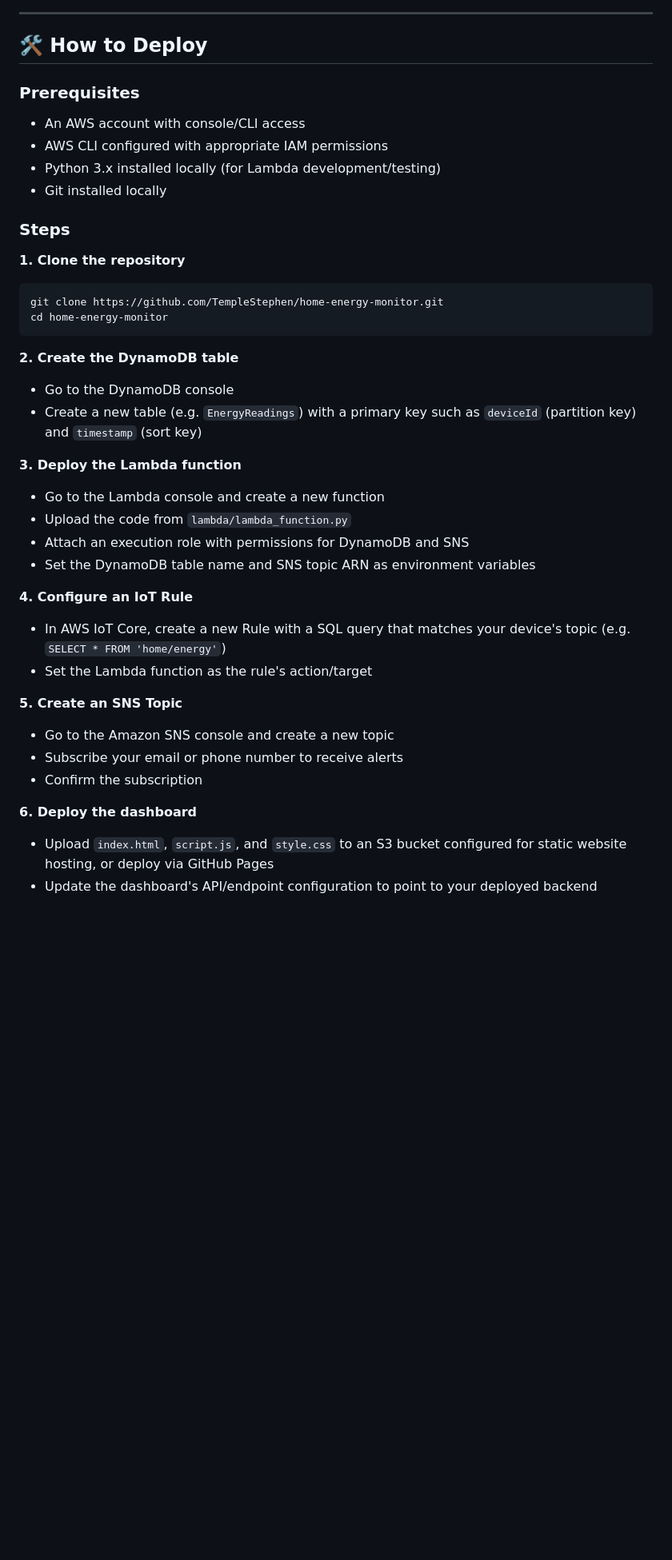
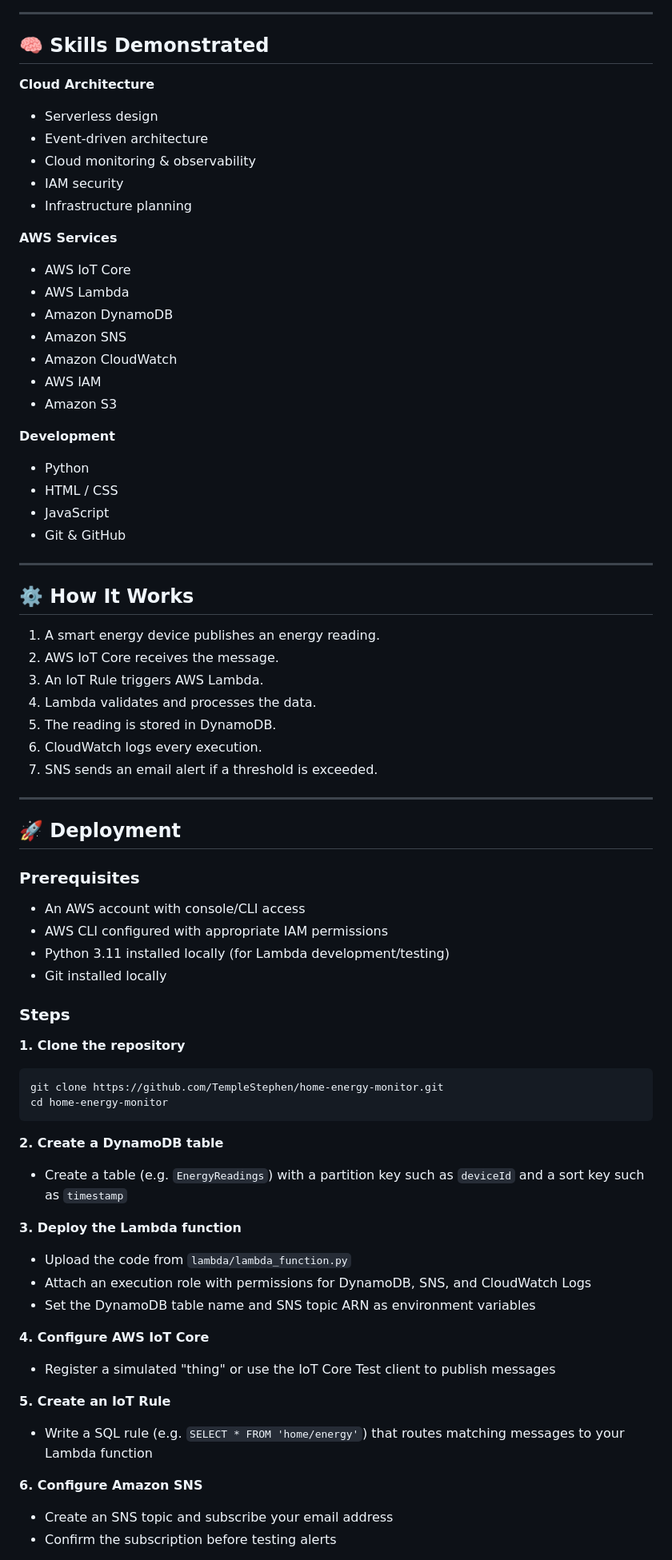
Before and after one commit to TempleStephen/home-energy-monitor, a Markdown page: README.md, the part around one of its changes. Shown at 80% size. GitHub-like rendering; blank space fills up the shorter version.

````diff
--- a/README.md
+++ b/README.md
@@ -162,12 +176,50 @@ home-energy-monitor/
 
 ---
 
-## 🛠️ How to Deploy
+## 🧠 Skills Demonstrated
+
+**Cloud Architecture**
+- Serverless design
+- Event-driven architecture
+- Cloud monitoring & observability
+- IAM security
+- Infrastructure planning
+
+**AWS Services**
+- AWS IoT Core
+- AWS Lambda
+- Amazon DynamoDB
+- Amazon SNS
+- Amazon CloudWatch
+- AWS IAM
+- Amazon S3
+
+**Development**
+- Python
+- HTML / CSS
+- JavaScript
+- Git & GitHub
+
+---
+
+## ⚙️ How It Works
+
+1. A smart energy device publishes an energy reading.
+2. AWS IoT Core receives the message.
+3. An IoT Rule triggers AWS Lambda.
+4. Lambda validates and processes the data.
+5. The reading is stored in DynamoDB.
+6. CloudWatch logs every execution.
+7. SNS sends an email alert if a threshold is exceeded.
+
+---
+
+## 🚀 Deployment
 
 ### Prerequisites
 - An AWS account with console/CLI access
 - AWS CLI configured with appropriate IAM permissions
-- Python 3.x installed locally (for Lambda development/testing)
+- Python 3.11 installed locally (for Lambda development/testing)
 - Git installed locally
 
 ### Steps
@@ -178,26 +230,21 @@ git clone https://github.com/TempleStephen/home-energy-monitor.git
 cd home-energy-monitor
 ```
 
-**2. Create the DynamoDB table**
-- Go to the DynamoDB console
-- Create a new table (e.g. `EnergyReadings`) with a primary key such as `deviceId` (partition key) and `timestamp` (sort key)
+**2. Create a DynamoDB table**
+- Create a table (e.g. `EnergyReadings`) with a partition key such as `deviceId` and a sort key such as `timestamp`
 
 **3. Deploy the Lambda function**
-- Go to the Lambda console and create a new function
 - Upload the code from `lambda/lambda_function.py`
-- Attach an execution role with permissions for DynamoDB and SNS
+- Attach an execution role with permissions for DynamoDB, SNS, and CloudWatch Logs
 - Set the DynamoDB table name and SNS topic ARN as environment variables
 
-**4. Configure an IoT Rule**
-- In AWS IoT Core, create a new Rule with a SQL query that matches your device's topic (e.g. `SELECT * FROM 'home/energy'`)
-- Set the Lambda function as the rule's action/target
+**4. Configure AWS IoT Core**
+- Register a simulated "thing" or use the IoT Core Test client to publish messages
 
-**5. Create an SNS Topic**
-- Go to the Amazon SNS console and create a new topic
-- Subscribe your email or phone number to receive alerts
-- Confirm the subscription
+**5. Create an IoT Rule**
+- Write a SQL rule (e.g. `SELECT * FROM 'home/energy'`) that routes matching messages to your Lambda function
 
-**6. Deploy the dashboard**
-- Upload `index.html`, `script.js`, and `style.css` to an S3 bucket configured for static website hosting, or deploy via GitHub Pages
-- Update the dashboard's API/endpoint configuration to point to your deployed backend
+**6. Configure Amazon SNS**
+- Create an SNS topic and subscribe your email address
+- Confirm the subscription before testing alerts
 
````
Also changed, not shown: other parts of README.md (+95 -89 lines).
